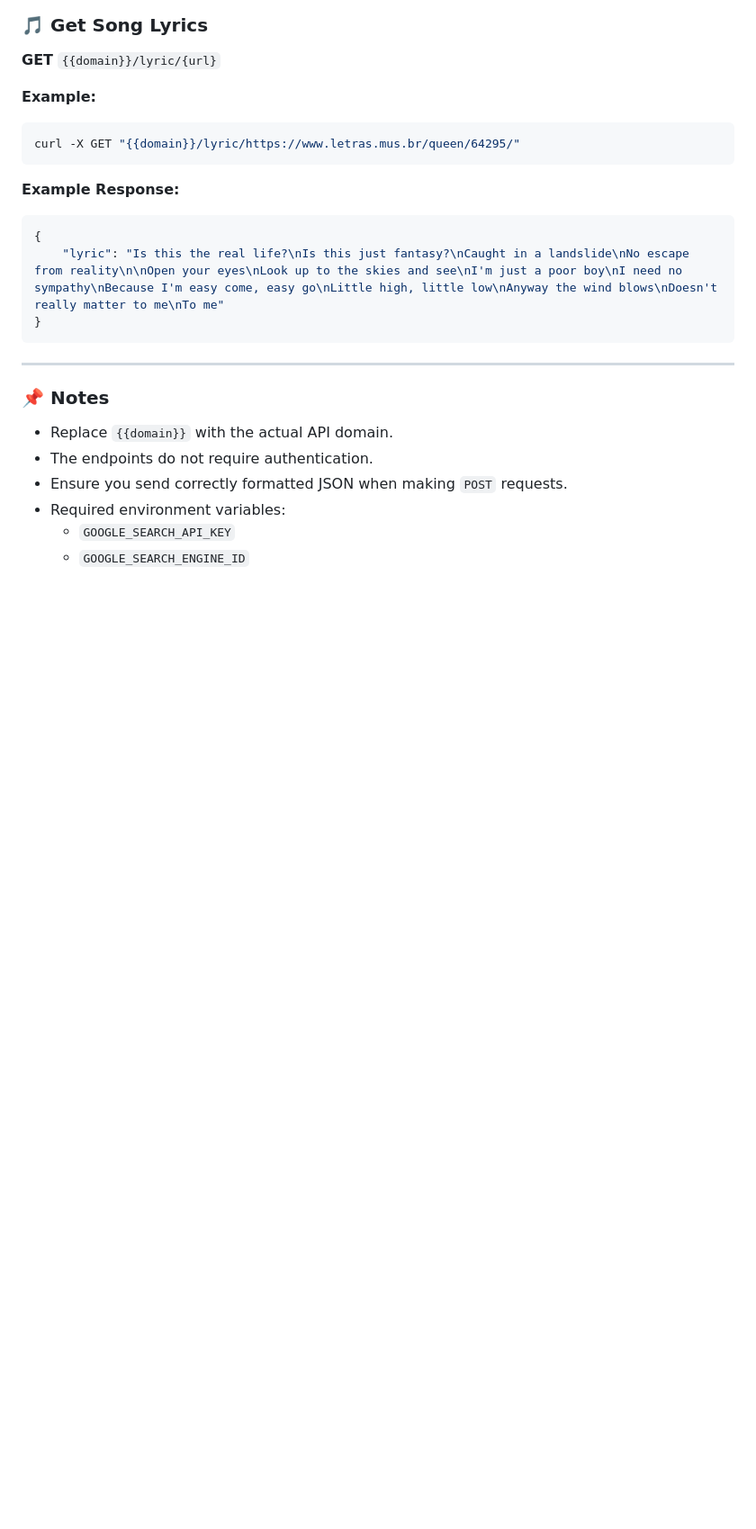
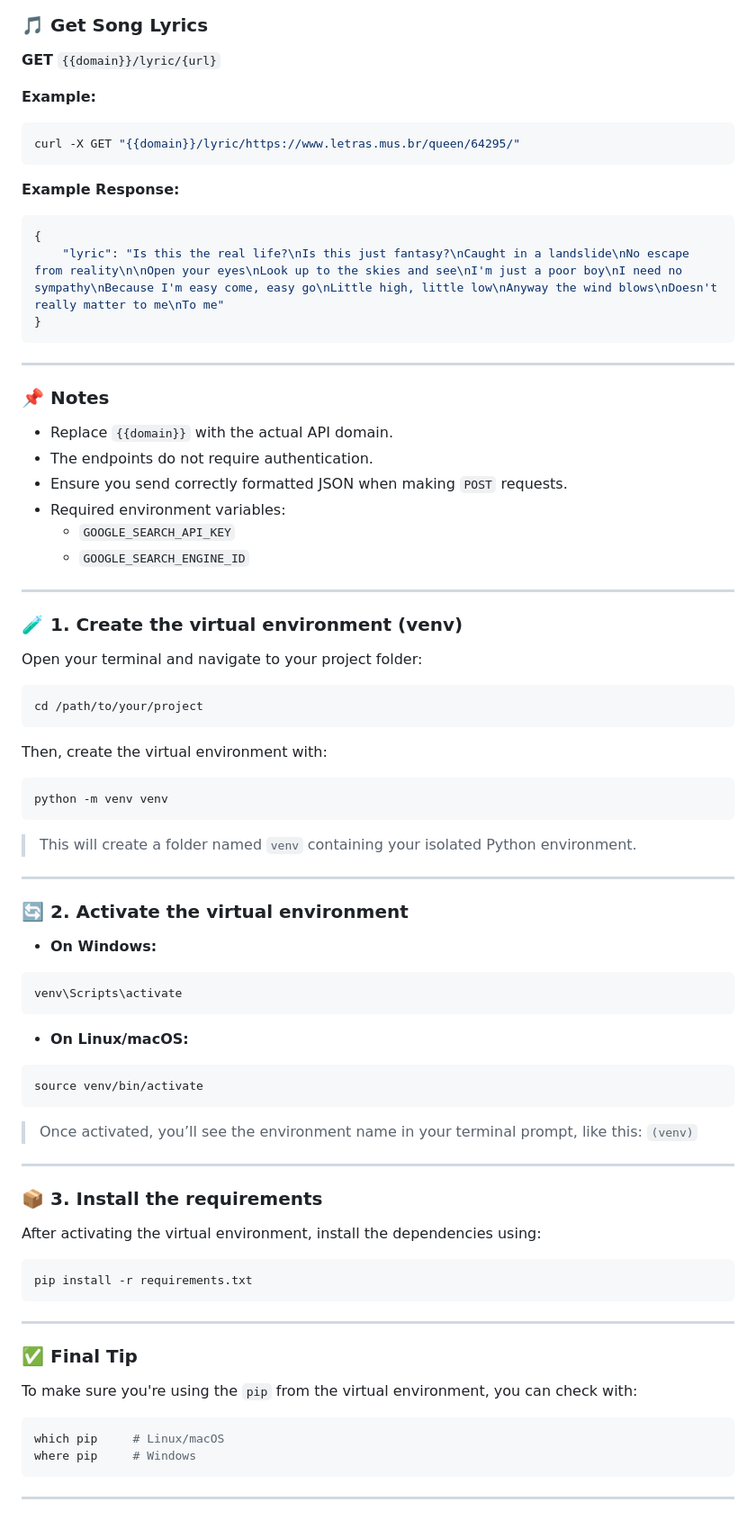
Before and after one commit to Natanielsr/python-rest-api, a Markdown page: README.md, the part around the change. Shown: that part at 90% size. Rendered like a GitHub page; blank space fills up the shorter version.

Commit message:
explanation how to create a venv add to readme

````diff
--- a/README.md
+++ b/README.md
@@ -117,3 +117,62 @@ curl -X GET "{{domain}}/lyric/https://www.letras.mus.br/queen/64295/"
 - Required environment variables:
   - `GOOGLE_SEARCH_API_KEY`
   - `GOOGLE_SEARCH_ENGINE_ID`
+
+---
+
+### 🧪 **1. Create the virtual environment (venv)**
+
+Open your terminal and navigate to your project folder:
+
+```bash
+cd /path/to/your/project
+```
+
+Then, create the virtual environment with:
+
+```bash
+python -m venv venv
+```
+
+> This will create a folder named `venv` containing your isolated Python environment.
+
+---
+
+### 🔄 **2. Activate the virtual environment**
+
+* **On Windows:**
+
+```bash
+venv\Scripts\activate
+```
+
+* **On Linux/macOS:**
+
+```bash
+source venv/bin/activate
+```
+
+> Once activated, you’ll see the environment name in your terminal prompt, like this: `(venv)`
+
+---
+
+### 📦 **3. Install the requirements**
+
+After activating the virtual environment, install the dependencies using:
+
+```bash
+pip install -r requirements.txt
+```
+
+---
+
+### ✅ Final Tip
+
+To make sure you're using the `pip` from the virtual environment, you can check with:
+
+```bash
+which pip     # Linux/macOS
+where pip     # Windows
+```
+
+---
````
